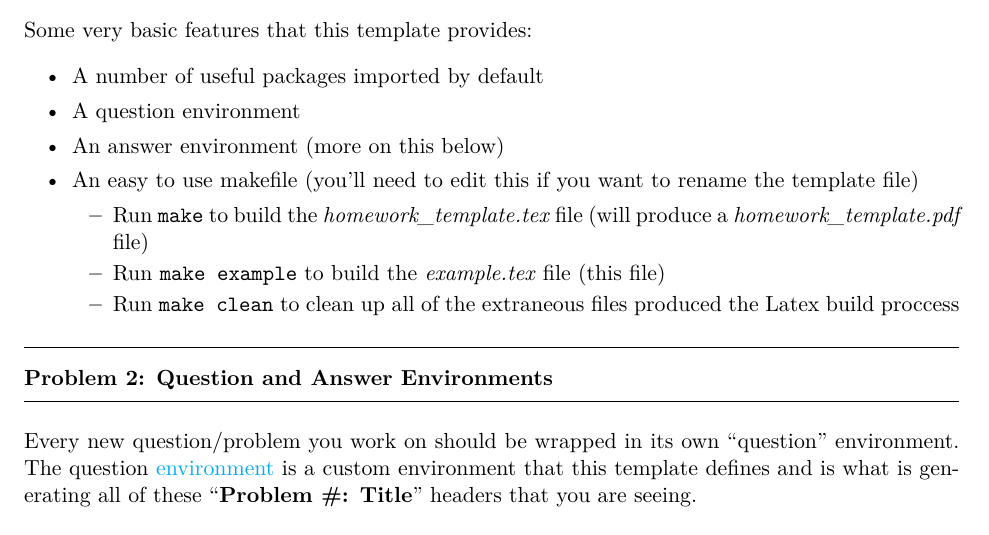
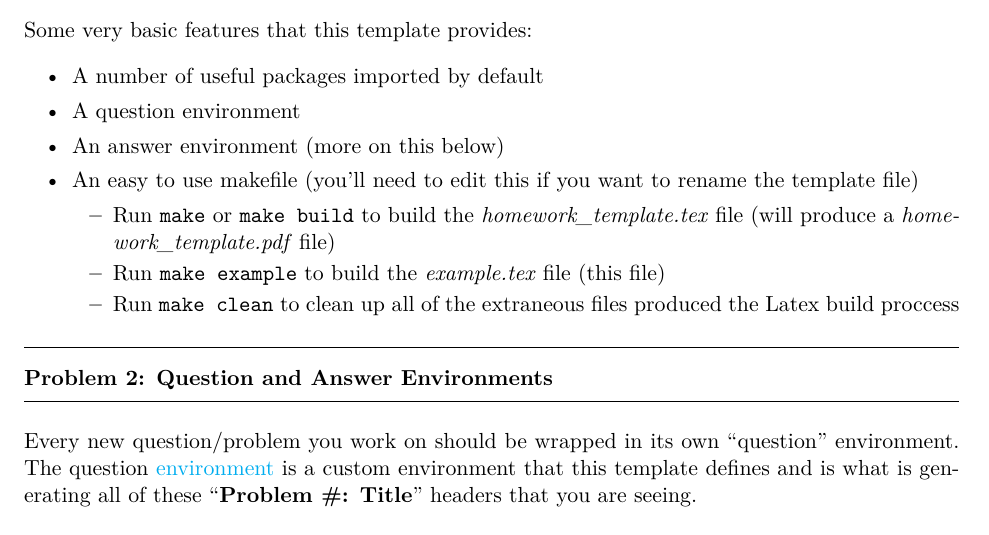
Before and after one commit to JaredHolzman/Latex-HW-Template, a LaTeX problem sheet (example.tex): part of page 1 of 4, cut so that both start at the same text. Compiled offline with XeLaTeX.

Commit message:
Example updates.

```diff
--- a/example.tex
+++ b/example.tex
@@ -135,7 +135,7 @@
   \item An easy to use makefile (you'll need to edit this if you want to rename
     the template file)
     \begin{itemize}
-    \item Run \texttt{make} to build the \textit{homework\_template.tex} file
+    \item Run \texttt{make} or \texttt{make build} to build the \textit{homework\_template.tex} file
       (will produce a \textit{homework\_template.pdf} file)
     \item Run \texttt{make example} to build the \textit{example.tex} file (this
       file)
```
Also changed, not shown: example.pdf.
